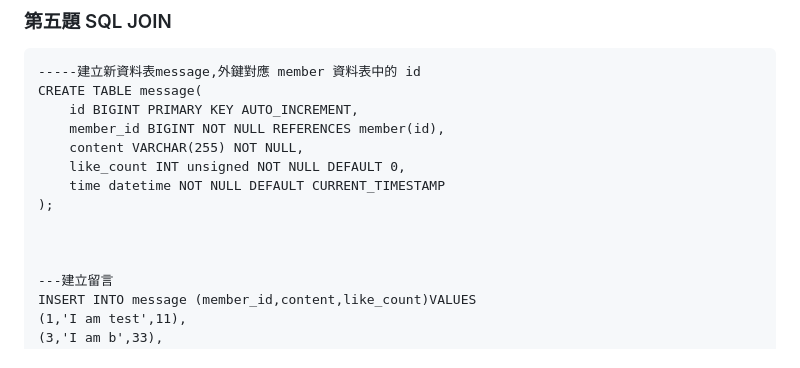
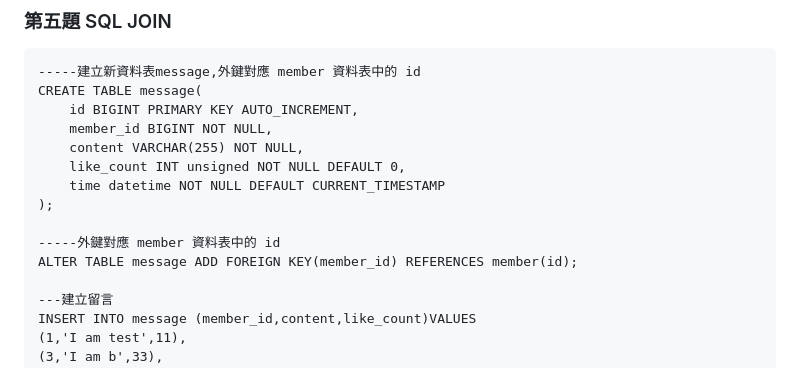
Before and after one commit to lili05020502/first-stage, a Markdown page: week5/README.md, the part around the change printed below. GitHub-like rendering.

```diff
--- a/week5/README.md
+++ b/week5/README.md
@@ -72,13 +72,14 @@ SELECT AVG(follower_count) AS average_followers FROM member;
 -----建立新資料表message,外鍵對應 member 資料表中的 id
 CREATE TABLE message(
 	id BIGINT PRIMARY KEY AUTO_INCREMENT,
-	member_id BIGINT NOT NULL REFERENCES member(id),
+	member_id BIGINT NOT NULL,
 	content VARCHAR(255) NOT NULL,
 	like_count INT unsigned NOT NULL DEFAULT 0,
 	time datetime NOT NULL DEFAULT CURRENT_TIMESTAMP
 );
 
-
+-----外鍵對應 member 資料表中的 id
+ALTER TABLE message ADD FOREIGN KEY(member_id) REFERENCES member(id);
 
 ---建立留言
 INSERT INTO message (member_id,content,like_count)VALUES
```
Also changed, not shown: other parts of week5/README.md (+13 -7 lines).
